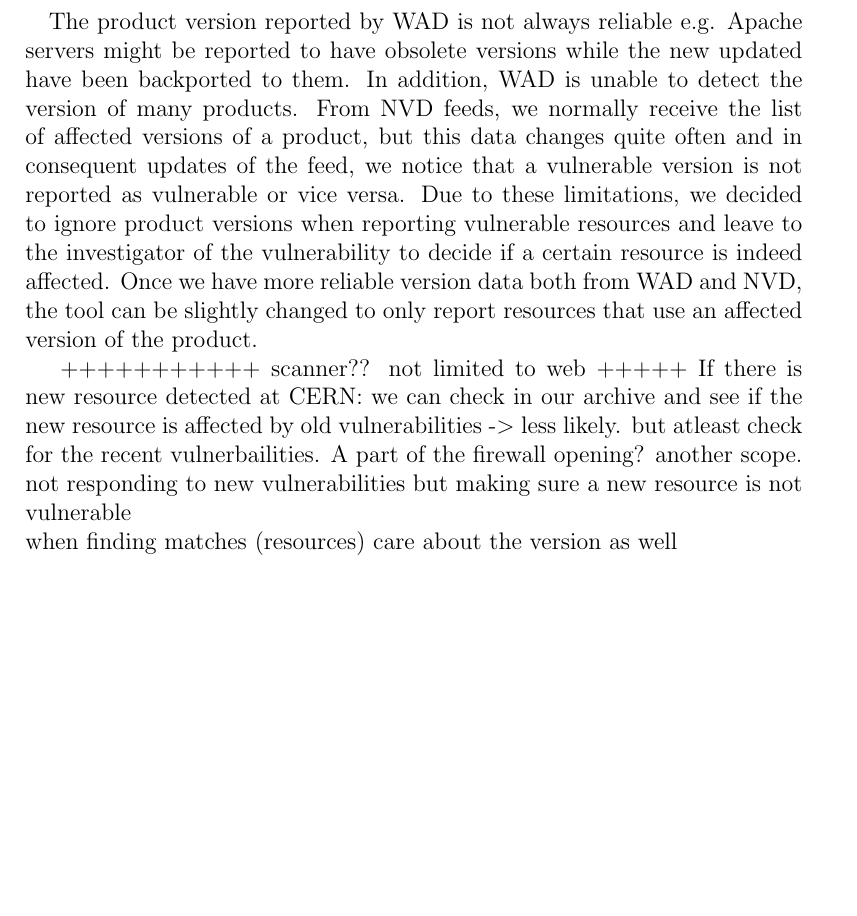
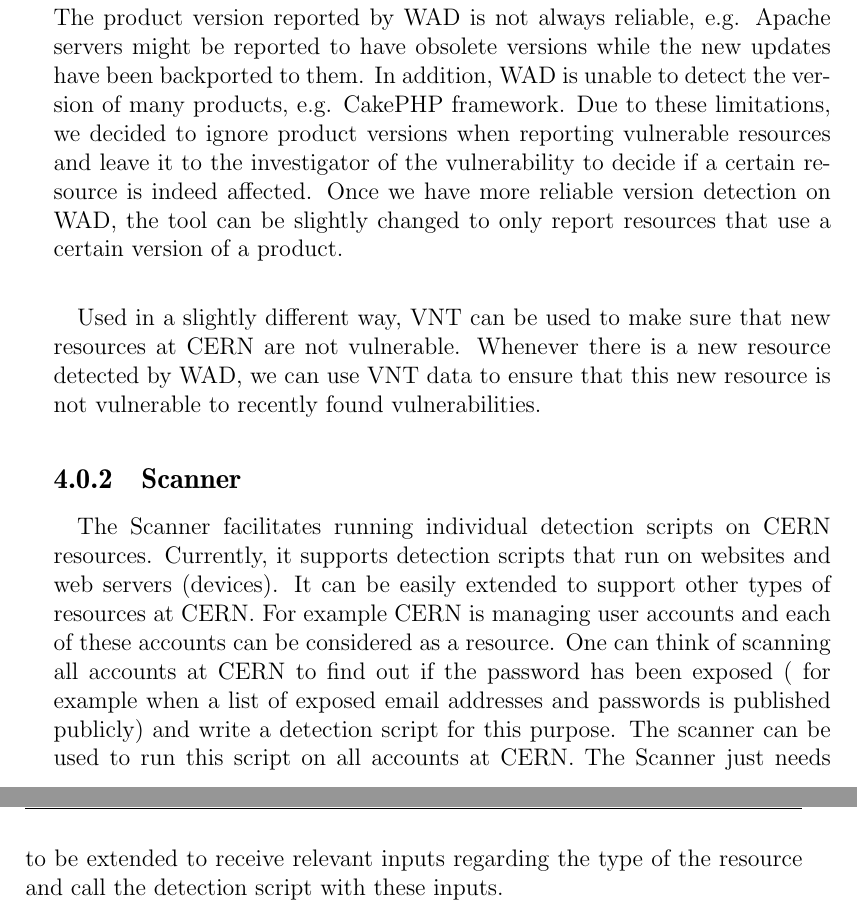
Before and after one commit to farzo/thesis, a LaTeX thesis (thesis.tex, which reads chap7-conclusion-and-future-work.tex): part of page 46 of 50 before the commit and two parts of pages 47 and 48 of 52 after it, the two joined at a grey line, cut so that both start at the same text, the shorter picture padded with empty space. Compiled offline with pdfLaTeX.

Commit message:
conclusion

```diff
--- a/chap7-conclusion-and-future-work.tex
+++ b/chap7-conclusion-and-future-work.tex
@@ -14,9 +17 @@
 \paragraph{}
-The product version reported by WAD is not always reliable e.g. Apache servers might be reported to have obsolete versions while the new updated have been backported to them. In addition, WAD is unable to detect the version of many products. From NVD feeds, we normally receive the list of affected versions of a product, but this data changes quite often and in consequent updates of the feed, we notice that a vulnerable version is not reported as vulnerable or vice versa. Due to these limitations, we decided to ignore product versions when reporting vulnerable resources and leave to the investigator of the vulnerability to decide if a certain resource is indeed affected. Once we have more reliable version data both from WAD and NVD, the tool can be slightly changed to only report resources that use an affected version of the product.
-
-
-+++++++++++
-scanner?? not limited to web
-+++++
-If there is new resource detected at CERN: we can check in our archive and see if the new resource is affected by old vulnerabilities -> less likely. but atleast check for the recent vulnerbailities. A part of the firewall opening?
-another scope. not responding to new vulnerabilities but making sure a new resource is not vulnerable
@@ -23,2 +21,8 @@
 \\
-when finding matches (resources) care about the version as well
+The product version reported by WAD is not always reliable, e.g. Apache servers might be reported to have obsolete versions while the new updates have been backported to them. In addition, WAD is unable to detect the version of many products, e.g. CakePHP framework. Due to these limitations, we decided to ignore product versions when reporting vulnerable resources and leave it to the investigator of the vulnerability to decide if a certain resource is indeed affected. Once we have more reliable version detection on WAD, the tool can be slightly changed to only report resources that use a certain version of a product.
+\paragraph{}
+Used in a slightly different way, VNT can be used to make sure that new resources at CERN are not vulnerable. Whenever there is a new resource detected by WAD, we can use VNT data to ensure that this new resource is not vulnerable to recently found vulnerabilities.
+\subsection{Scanner}
+\paragraph{}
+The Scanner facilitates running individual detection scripts on CERN resources. Currently, it supports detection scripts that run on websites and web servers (devices). It can be easily extended to support other types of resources at CERN. For example CERN is managing user accounts and each of these accounts can be considered as a resource. One can think of scanning all accounts at CERN to find out if the password has been exposed ( for example when a list of exposed email addresses and passwords is published publicly) and write a detection script for this purpose. The scanner can be used to run this script on all accounts at CERN. The Scanner just needs to be extended to receive relevant inputs regarding the type of the resource and call the detection script with these inputs.
+\\
```
Also changed, not shown: chap7-conclusion-and-future-work.tex (14 more changed lines), 3 other files.
